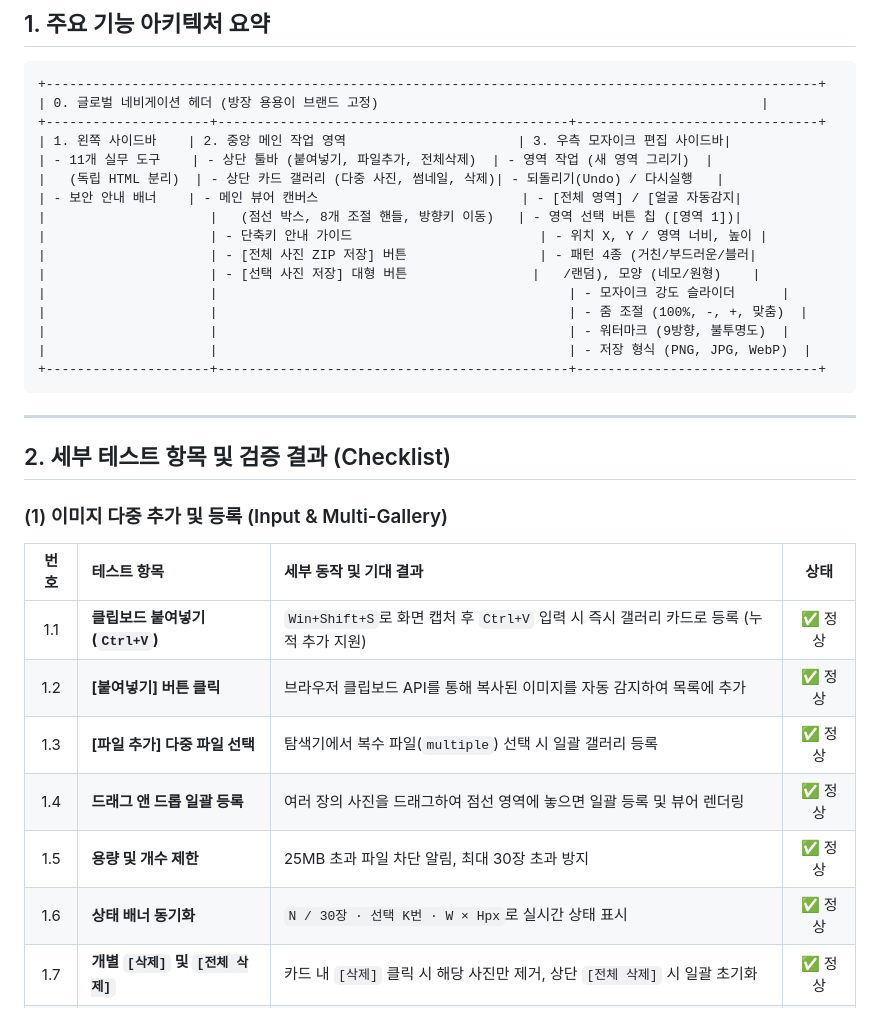
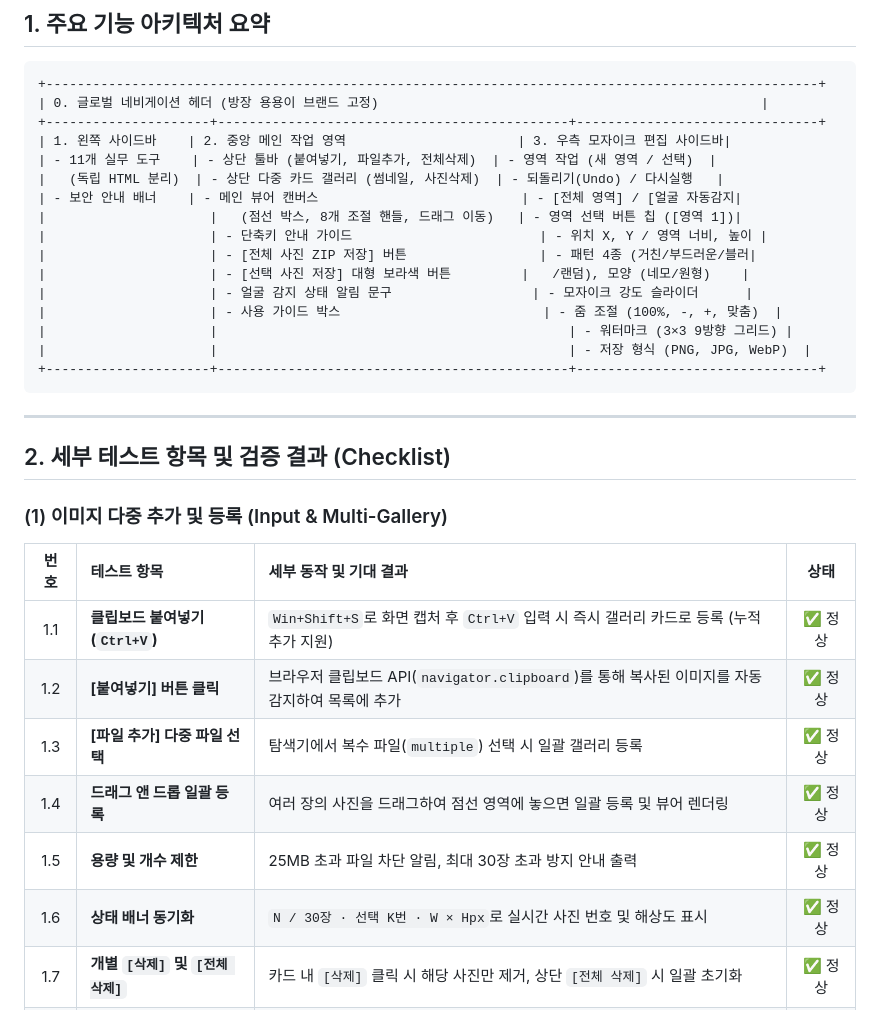
Before and after one commit to jychoi107403/bangjang-tools, a Markdown page: docs/MOSAIC_TEST_SPEC.md, the part around one of its changes. Rendered like a GitHub page.

````diff
--- a/docs/MOSAIC_TEST_SPEC.md
+++ b/docs/MOSAIC_TEST_SPEC.md
@@ -14,16 +14,16 @@
 | 0. 글로벌 네비게이션 헤더 (방장 용용이 브랜드 고정)                                                 |
 +---------------------+---------------------------------------------+-------------------------------+
 | 1. 왼쪽 사이드바    | 2. 중앙 메인 작업 영역                      | 3. 우측 모자이크 편집 사이드바|
-| - 11개 실무 도구    | - 상단 툴바 (붙여넣기, 파일추가, 전체삭제)  | - 영역 작업 (새 영역 그리기)  |
-|   (독립 HTML 분리)  | - 상단 카드 갤러리 (다중 사진, 썸네일, 삭제)| - 되돌리기(Undo) / 다시실행   |
+| - 11개 실무 도구    | - 상단 툴바 (붙여넣기, 파일추가, 전체삭제)  | - 영역 작업 (새 영역 / 선택)  |
+|   (독립 HTML 분리)  | - 상단 다중 카드 갤러리 (썸네일, 사진삭제)  | - 되돌리기(Undo) / 다시실행   |
 | - 보안 안내 배너    | - 메인 뷰어 캔버스                          | - [전체 영역] / [얼굴 자동감지|
-|                     |   (점선 박스, 8개 조절 핸들, 방향키 이동)   | - 영역 선택 버튼 칩 ([영역 1])|
+|                     |   (점선 박스, 8개 조절 핸들, 드래그 이동)   | - 영역 선택 버튼 칩 ([영역 1])|
 |                     | - 단축키 안내 가이드                        | - 위치 X, Y / 영역 너비, 높이 |
 |                     | - [전체 사진 ZIP 저장] 버튼                 | - 패턴 4종 (거친/부드러운/블러|
-|                     | - [선택 사진 저장] 대형 버튼                |   /랜덤), 모양 (네모/원형)    |
-|                     |                                             | - 모자이크 강도 슬라이더      |
-|                     |                                             | - 줌 조절 (100%, -, +, 맞춤)  |
-|                     |                                             | - 워터마크 (9방향, 불투명도)  |
+|                     | - [선택 사진 저장] 대형 보라색 버튼         |   /랜덤), 모양 (네모/원형)    |
+|                     | - 얼굴 감지 상태 알림 문구                  | - 모자이크 강도 슬라이더      |
+|                     | - 사용 가이드 박스                          | - 줌 조절 (100%, -, +, 맞춤)  |
+|                     |                                             | - 워터마크 (3×3 9방향 그리드) |
 |                     |                                             | - 저장 형식 (PNG, JPG, WebP)  |
 +---------------------+---------------------------------------------+-------------------------------+
 ```
@@ -37,11 +37,11 @@
 | 번호 | 테스트 항목 | 세부 동작 및 기대 결과 | 상태 |
 | :---: | :--- | :--- | :---: |
 | 1.1 | **클립보드 붙여넣기 (`Ctrl+V`)** | `Win+Shift+S`로 화면 캡처 후 `Ctrl+V` 입력 시 즉시 갤러리 카드로 등록 (누적 추가 지원) | ✅ 정상 |
-| 1.2 | **[붙여넣기] 버튼 클릭** | 브라우저 클립보드 API를 통해 복사된 이미지를 자동 감지하여 목록에 추가 | ✅ 정상 |
+| 1.2 | **[붙여넣기] 버튼 클릭** | 브라우저 클립보드 API(`navigator.clipboard`)를 통해 복사된 이미지를 자동 감지하여 목록에 추가 | ✅ 정상 |
 | 1.3 | **[파일 추가] 다중 파일 선택** | 탐색기에서 복수 파일(`multiple`) 선택 시 일괄 갤러리 등록 | ✅ 정상 |
 | 1.4 | **드래그 앤 드롭 일괄 등록** | 여러 장의 사진을 드래그하여 점선 영역에 놓으면 일괄 등록 및 뷰어 렌더링 | ✅ 정상 |
-| 1.5 | **용량 및 개수 제한** | 25MB 초과 파일 차단 알림, 최대 30장 초과 방지 | ✅ 정상 |
-| 1.6 | **상태 배너 동기화** | `N / 30장 · 선택 K번 · W × Hpx`로 실시간 상태 표시 | ✅ 정상 |
+| 1.5 | **용량 및 개수 제한** | 25MB 초과 파일 차단 알림, 최대 30장 초과 방지 안내 출력 | ✅ 정상 |
+| 1.6 | **상태 배너 동기화** | `N / 30장 · 선택 K번 · W × Hpx`로 실시간 사진 번호 및 해상도 표시 | ✅ 정상 |
 | 1.7 | **개별 `[삭제]` 및 `[전체 삭제]`** | 카드 내 `[삭제]` 클릭 시 해당 사진만 제거, 상단 `[전체 삭제]` 시 일괄 초기화 | ✅ 정상 |
 | 1.8 | **사진별 독립 상태 보존** | 사진을 전환해도 각 사진마다 설정한 모자이크 영역, 강도, 히스토리가 100% 개별 유지됨 | ✅ 정상 |
 
````
Also changed, not shown: other parts of docs/MOSAIC_TEST_SPEC.md (+17 -15 lines).
